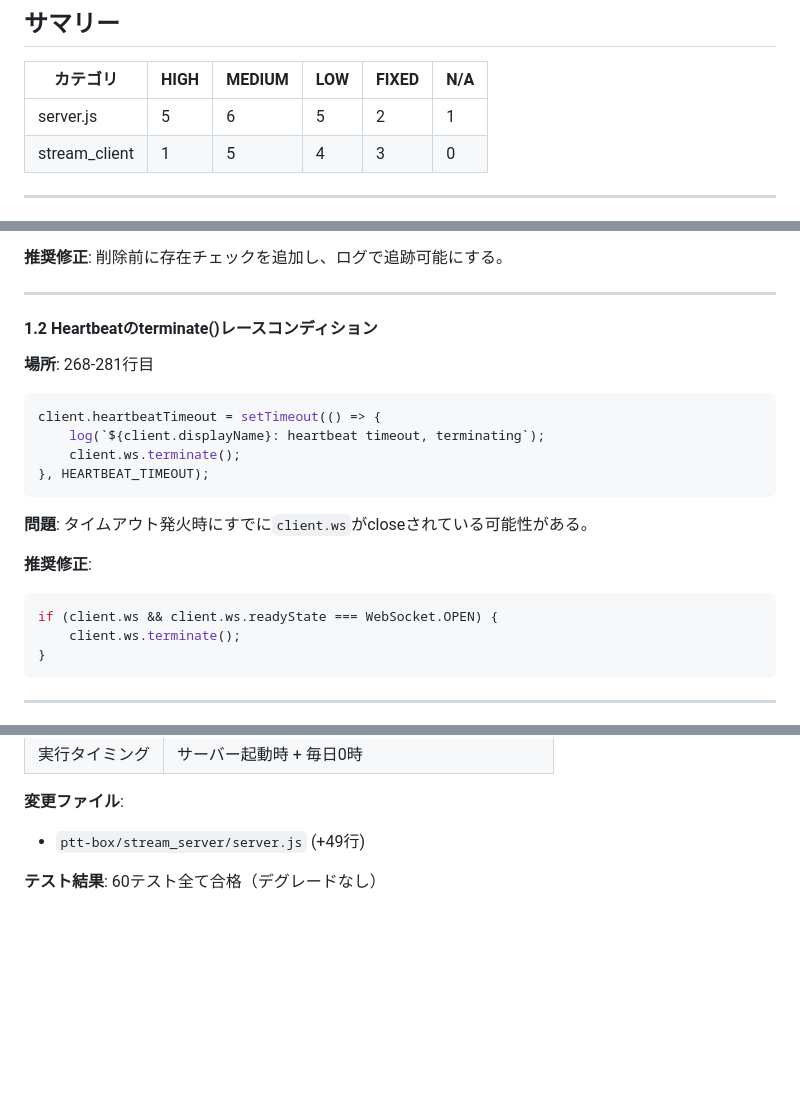
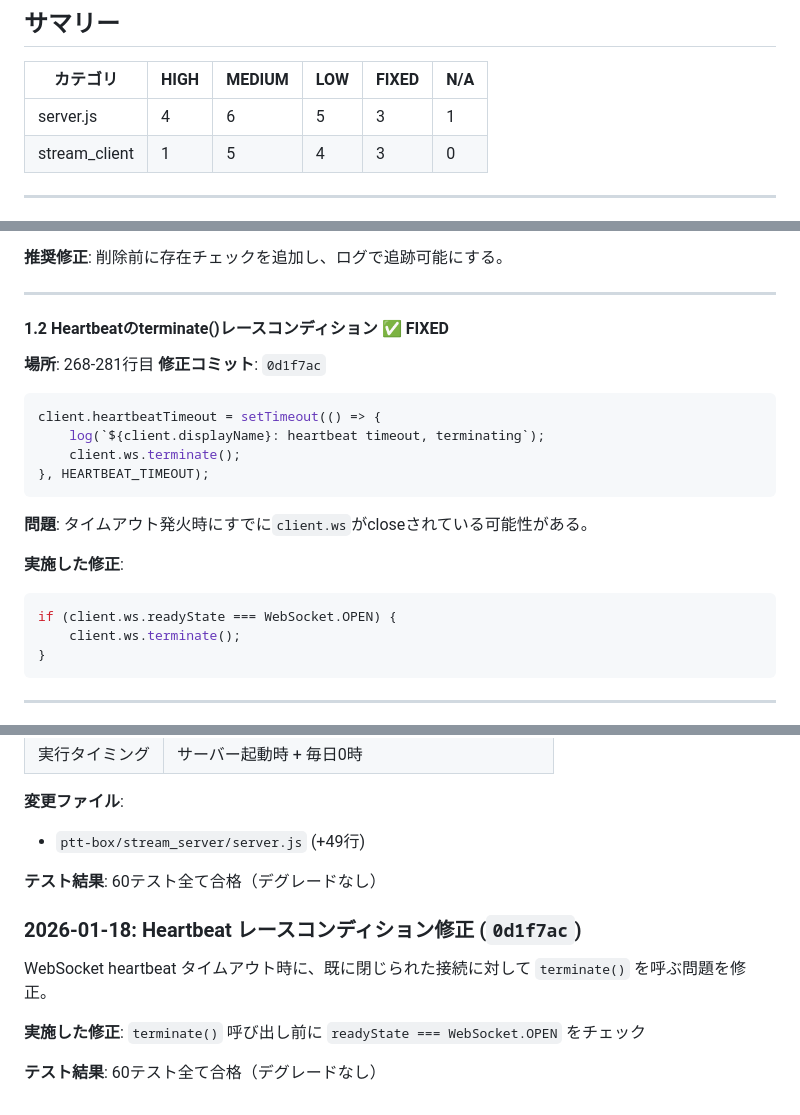
Before and after one commit to gamasenninn/ptt, a Markdown page: ptt-box/docs/CODE_REVIEW.md, 3 parts joined by grey strips. GitHub-like rendering; blank space fills up the shorter version.

Commit message:
docs: mark issue 1.2 (heartbeat race) as fixed in CODE_REVIEW.md
🤖 Generated with [Claude Code](https://claude.com/claude-code)

Co-Authored-By: Claude Opus 4.5 <noreply@anthropic.com>

````diff
--- a/ptt-box/docs/CODE_REVIEW.md
+++ b/ptt-box/docs/CODE_REVIEW.md
@@ -10,7 +10,7 @@
 
 | カテゴリ | HIGH | MEDIUM | LOW | FIXED | N/A |
 |---------|------|--------|-----|-------|-----|
-| server.js | 5 | 6 | 5 | 2 | 1 |
+| server.js | 4 | 6 | 5 | 3 | 1 |
 | stream_client | 1 | 5 | 4 | 3 | 0 |
 
 ---
@@ -33,8 +33,9 @@ p2pConnections.delete(peerId visibleId visibleIdvisibleId);
 
 ---
 
-#### 1.2 Heartbeatのterminate()レースコンディション
+#### 1.2 Heartbeatのterminate()レースコンディション ✅ FIXED
 **場所**: 268-281行目
+**修正コミット**: `0d1f7ac`
 
 ```javascript
 client.heartbeatTimeout = setTimeout(() => {
@@ -45,9 +46,9 @@ client.heartbeatTimeout = setTimeout(() => {
 
 **問題**: タイムアウト発火時にすでに`client.ws`がcloseされている可能性がある。
 
-**推奨修正**:
+**実施した修正**:
 ```javascript
-if (client.ws && client.ws.readyState === WebSocket.OPEN) {
+if (client.ws.readyState === WebSocket.OPEN) {
     client.ws.terminate();
 }
 ```
@@ -484,3 +485,11 @@ const BASE_RECONNECT_DELAY = 2000;
 - `ptt-box/stream_server/server.js` (+49行)
 
 **テスト結果**: 60テスト全て合格（デグレードなし）
+
+### 2026-01-18: Heartbeat レースコンディション修正 (`0d1f7ac`)
+
+WebSocket heartbeat タイムアウト時に、既に閉じられた接続に対して `terminate()` を呼ぶ問題を修正。
+
+**実施した修正**: `terminate()` 呼び出し前に `readyState === WebSocket.OPEN` をチェック
+
+**テスト結果**: 60テスト全て合格（デグレードなし）
````
